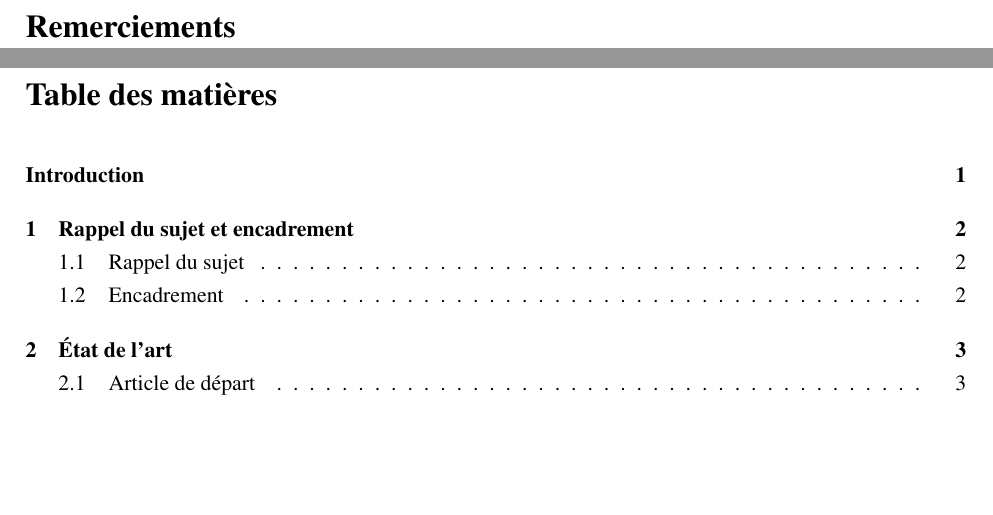
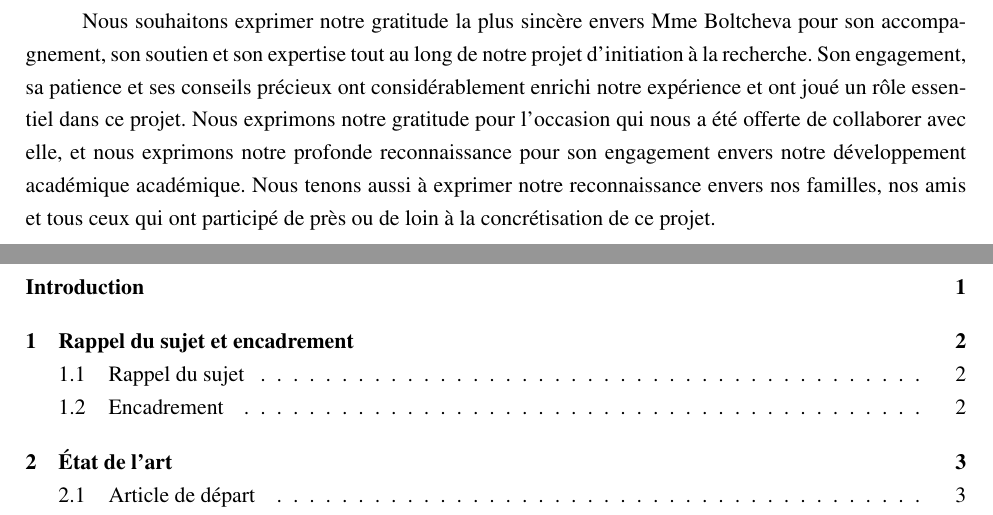
Before and after one commit to clairekth/initiation_recherche, a LaTeX document (rapport/rapport.tex): two parts of pages 3 and 4 of 44, joined at a grey line, cut at the place of the change, the shorter picture padded with empty space. Compiled offline with pdfLaTeX.

Commit message:
remerciements

```diff
--- a/rapport/rapport.tex
+++ b/rapport/rapport.tex
@@ -81,6 +81,7 @@ ces opinions devant être considérées comme propres à leurs auteurs. \bigbrea
 
 \newpage
 \section*{Remerciements}
+Nous souhaitons exprimer notre gratitude la plus sincère envers Mme Boltcheva pour son accompagnement, son soutien et son expertise tout au long de notre projet d'initiation à la recherche. Son engagement, sa patience et ses conseils précieux ont considérablement enrichi notre expérience et ont joué un rôle essentiel dans ce projet. Nous exprimons notre gratitude pour l'occasion qui nous a été offerte de collaborer avec elle, et nous exprimons notre profonde reconnaissance pour son engagement envers notre développement académique académique. Nous tenons aussi à exprimer notre reconnaissance envers nos familles, nos amis et tous ceux qui ont participé de près ou de loin à la concrétisation de ce projet.
 
 \newpage
 \tableofcontents
```
